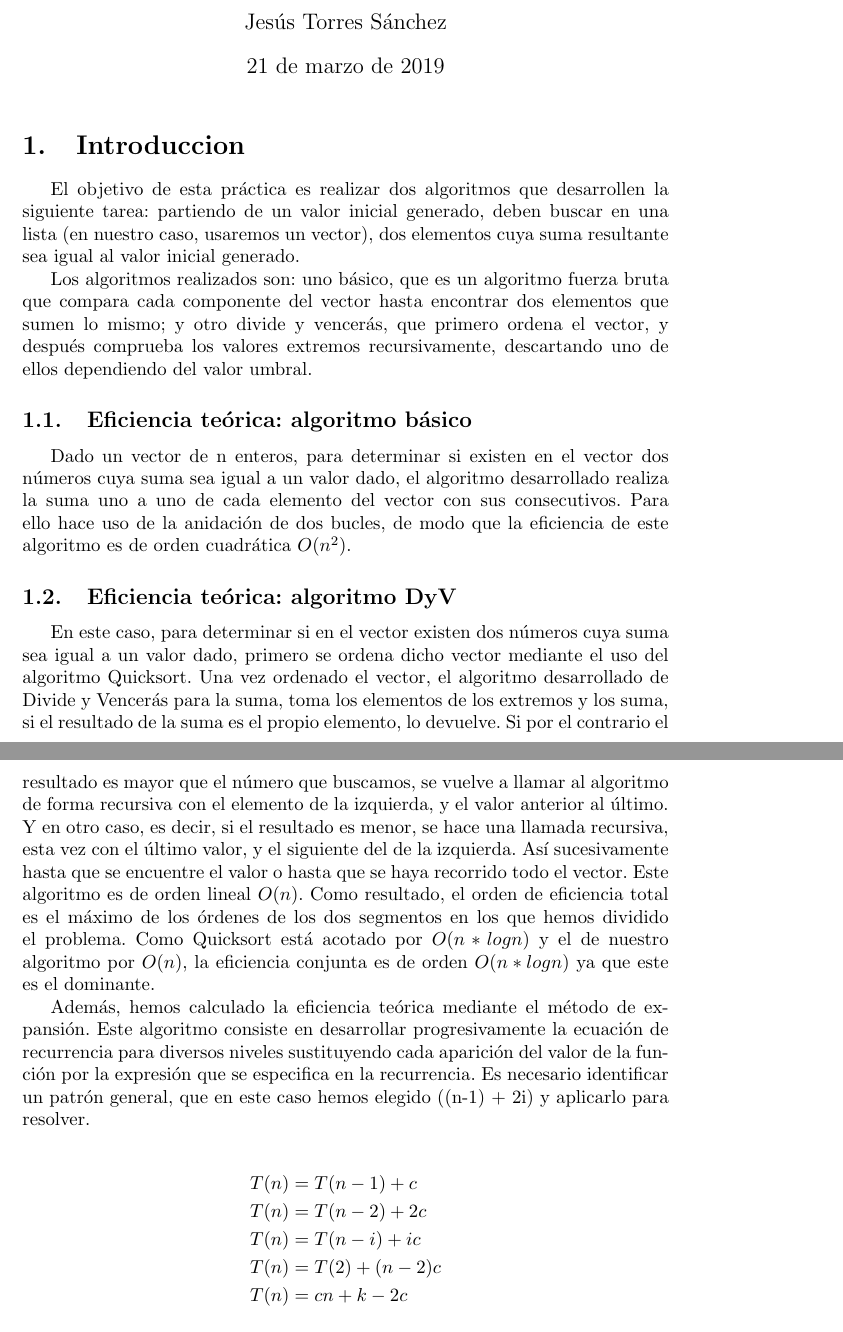
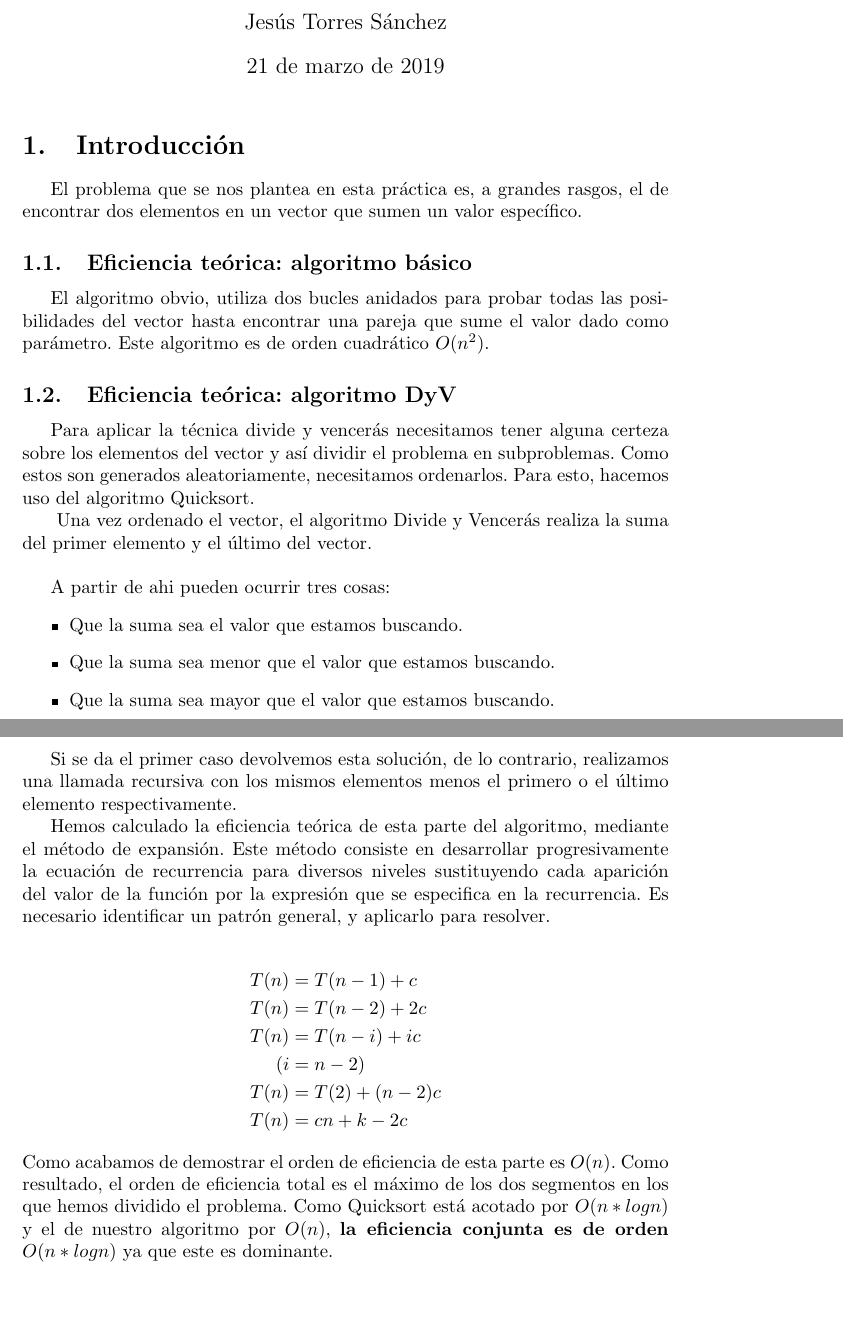
Before and after one commit to AlexMenor/practicas_algoritmica_2019, a LaTeX document (practica2/documentacion/Informe.tex): two parts of pages 1 and 2 of 14, joined at a grey line, cut so that both start at the same text, the shorter picture padded with empty space. Compiled offline with pdfLaTeX.

Commit message:
parte introduccion

```diff
--- a/practica2/documentacion/Informe.tex
+++ b/practica2/documentacion/Informe.tex
@@ -16,40 +16,50 @@
 		\and Jesús Torres Sánchez}
 \begin{document}
 	\maketitle
-	\section{Introduccion}
-	El objetivo de esta práctica es realizar dos algoritmos que desarrollen la siguiente tarea: partiendo de un valor inicial generado, deben buscar en una lista (en nuestro caso, usaremos un vector), dos elementos cuya suma resultante sea igual al valor inicial generado.
-
-	Los algoritmos realizados son: uno básico, que es un algoritmo fuerza bruta que compara cada componente del vector hasta encontrar dos elementos que sumen lo mismo; y otro divide y vencerás, que primero ordena el vector, y después comprueba los valores extremos recursivamente, descartando uno de ellos dependiendo del valor umbral.
+	\section{Introducción}
+	El problema que se nos plantea en esta práctica es, a grandes rasgos, el de encontrar dos elementos en un vector que sumen un valor específico.
 
 
 	\subsection{Eficiencia teórica: algoritmo básico}
 
-	 Dado un vector de n enteros, para determinar si existen en el vector dos números cuya suma sea igual a un valor dado, el algoritmo desarrollado realiza la suma uno a uno de cada
-	 elemento del vector con sus consecutivos.
-	 Para ello hace uso de la anidación de dos bucles, de modo que la eficiencia de este algoritmo es de orden cuadrática $O(n^2)$.
+	El algoritmo obvio, utiliza dos bucles anidados para probar todas las posibilidades del vector hasta encontrar una pareja que sume el valor dado como parámetro.
+	Este algoritmo es de orden cuadrático $O(n^2)$.
 
 
 	\subsection{Eficiencia teórica: algoritmo DyV}
+	Para aplicar la técnica divide y vencerás necesitamos tener alguna certeza sobre los elementos del vector y así dividir el problema en subproblemas. Como estos son generados aleatoriamente, necesitamos ordenarlos.
+	Para esto, hacemos uso del algoritmo Quicksort.
 
-	En este caso, para determinar si en el vector existen dos números cuya suma sea igual a un valor dado, primero se ordena dicho vector mediante el uso del algoritmo Quicksort.
-	Una vez ordenado el vector, el algoritmo desarrollado de Divide y Vencerás para la suma, toma los elementos de los extremos y los suma, si el resultado de la suma es el propio elemento, lo
-	devuelve. Si por el contrario el resultado es mayor que el número que buscamos, se vuelve a llamar al algoritmo de forma recursiva con el elemento de la izquierda, y el valor anterior al
-	último. Y en otro caso, es decir, si el resultado es menor, se hace una llamada recursiva, esta vez con el último valor, y el siguiente del de la izquierda. Así sucesivamente hasta que se
-	encuentre el valor o hasta que se haya recorrido todo el vector. Este algoritmo es de orden lineal $O(n)$.
-	Como resultado, el orden de eficiencia total es el máximo de los órdenes de los dos segmentos en los que hemos dividido el problema. Como Quicksort está acotado por $O(n*logn)$ y el de
-	nuestro algoritmo por $O(n)$, la eficiencia conjunta es de orden $O(n*logn)$ ya que este es el
-	dominante.
+	\
+	Una vez ordenado el vector, el algoritmo Divide y Vencerás realiza la suma del primer elemento y el último del vector.
 
-	Además, hemos calculado la eficiencia teórica mediante el método de expansión. Este algoritmo consiste en desarrollar progresivamente la ecuación de recurrencia para diversos niveles sustituyendo cada aparición del valor de la función por la expresión que se especifica en la recurrencia. Es necesario identificar un patrón general, que en este caso hemos elegido ((n-1) + 2i) y aplicarlo para resolver.
+	\
+
+	A partir de ahi pueden ocurrir tres cosas:
+	\begin{itemize}
+		\item Que la suma sea el valor que estamos buscando.
+		\item Que la suma sea menor que el valor que estamos buscando.
+		\item Que la suma sea mayor que el valor que estamos buscando.
+	\end{itemize}
+
+	Si se da el primer caso devolvemos esta solución, de lo contrario, realizamos una llamada recursiva con los mismos elementos menos el primero o el último elemento respectivamente.
+	\
+
+	Hemos calculado la eficiencia teórica de esta parte del algoritmo, mediante el método de expansión. Este método  consiste en desarrollar progresivamente la ecuación de recurrencia para diversos niveles sustituyendo cada aparición del valor de la función por la expresión que se especifica en la recurrencia. Es necesario identificar un patrón general, y aplicarlo para resolver.
 
 
 \begin{align*}
 	T(n) &= T(n-1) + c \\
 	T(n) &= T(n-2) + 2c \\
 	T(n) &= T(n-i) + ic \\
+		(i &= n - 2) \\
 	T(n) &= T(2) + (n-2)c \\
 	T(n) &= cn + k - 2c
 \end{align*}
+Como acabamos de demostrar el orden de eficiencia de esta parte es $O(n)$.
+	Como resultado, el orden de eficiencia total es el máximo de los dos segmentos en los que hemos dividido el problema. Como Quicksort está acotado por $O(n*log n)$ y el de
+nuestro algoritmo por $O(n)$, \textbf{la eficiencia conjunta es de orden $O(n*log n)$} ya que este es
+dominante.
 	\section{Análisis de eficiencia empírica}
 	Vamos a medir el tiempo que tardan en ejecutarse los dos algoritmos:
 
```
Also changed, not shown: practica2/documentacion/Informe.pdf.
